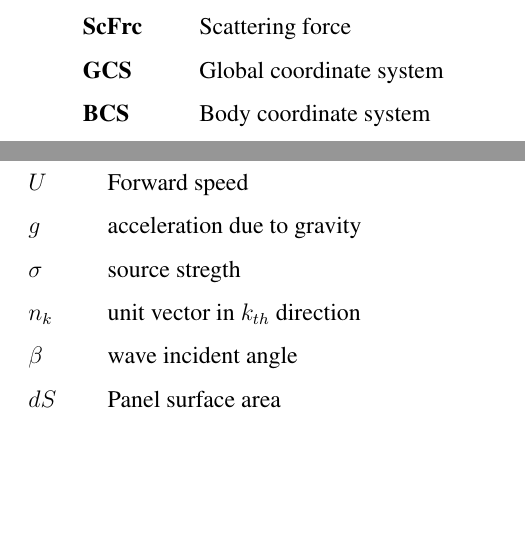
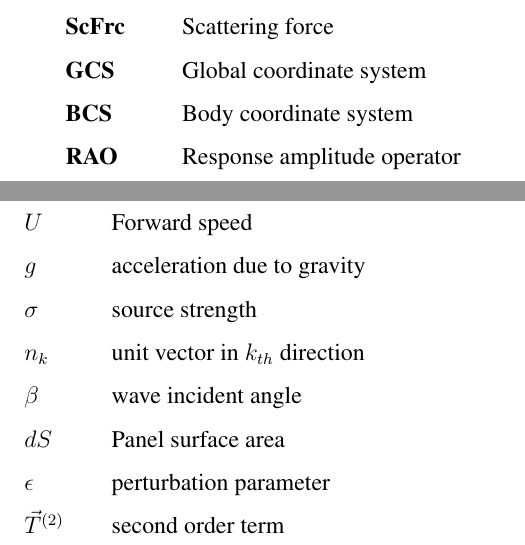
Before and after one commit to VISHARAD17/Dual-Degree-thesis-Visharad, a LaTeX thesis (main.tex, which reads chapters/abbreviations.tex, chapters/nomenclature.tex): two parts of pages 9 and 10 of 59, joined at a grey line, cut so that both start at the same text, the shorter picture padded with empty space. Compiled offline with pdfLaTeX.

Commit message:
update nomenclature

```diff
--- a/chapters/abbreviations.tex
+++ b/chapters/abbreviations.tex
@@ -10,6 +10,7 @@
     {\bf FkFrc} & Froude Krylov force \\
     {\bf ScFrc} & Scattering force \\
     {\bf GCS} & Global coordinate system \\
-    {\bf BCS} & Body coordinate system
+    {\bf BCS} & Body coordinate system \\
+    {\bf RAO} & Response amplitude operator \\
 \end{tabular}
 \end{table}
--- a/chapters/nomenclature.tex
+++ b/chapters/nomenclature.tex
@@ -15,9 +15,11 @@
     $\omega_e$ & Encountering wave frequency \\
     $U$ & Forward speed \\
     $g$ & acceleration due to gravity \\
-    $\sigma$ & source stregth \\
+    $\sigma$ & source strength \\
     $n_k$ & unit vector in $k_{th}$ direction \\
     $\beta$ & wave incident angle \\
     $dS$  & Panel surface area \\
+    $\epsilon$ & perturbation parameter \\
+    $\vec{T}^{(2)}$ & second order term
 \end{tabular}
 \end{table}
```
Also changed, not shown: main.pdf.
